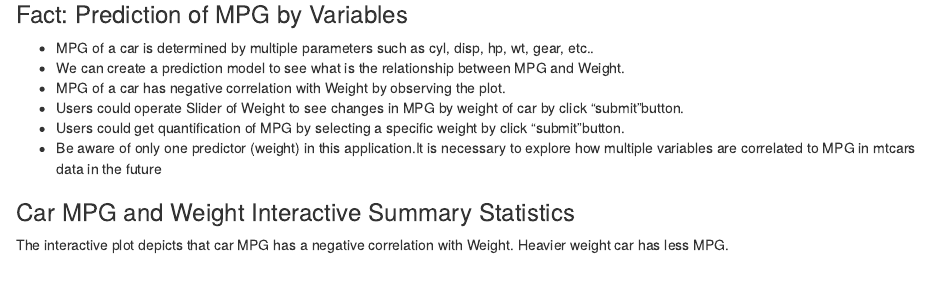
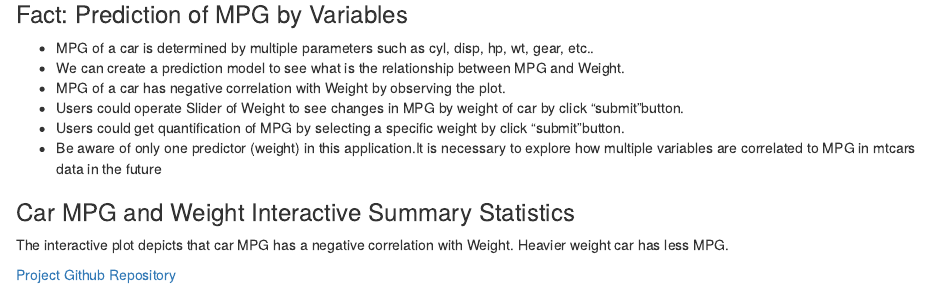
Before and after one commit to june1970/DDP-week4-project, an R Markdown document (MyfirstShinyapp/Prediction of MPG by Weight.Rmd): the page in a window 1100 px wide, from 1050 px down. Rendered offline with R 4.5, knitr and Pandoc, with nearby package versions.

Commit message:
modified Rmd file

```diff
--- a/MyfirstShinyapp/Prediction of MPG by Weight.Rmd
+++ b/MyfirstShinyapp/Prediction of MPG by Weight.Rmd
@@ -26,3 +26,5 @@ data.frame (mtcars)
 
 ### Car MPG and Weight Interactive Summary Statistics
 The interactive plot depicts that car MPG has a negative correlation with Weight. Heavier weight car has less MPG.
+
+[Project Github Repository](https://github.com/june1970/DDP-week4-project/tree/main/MyfirstShinyapp)
```
